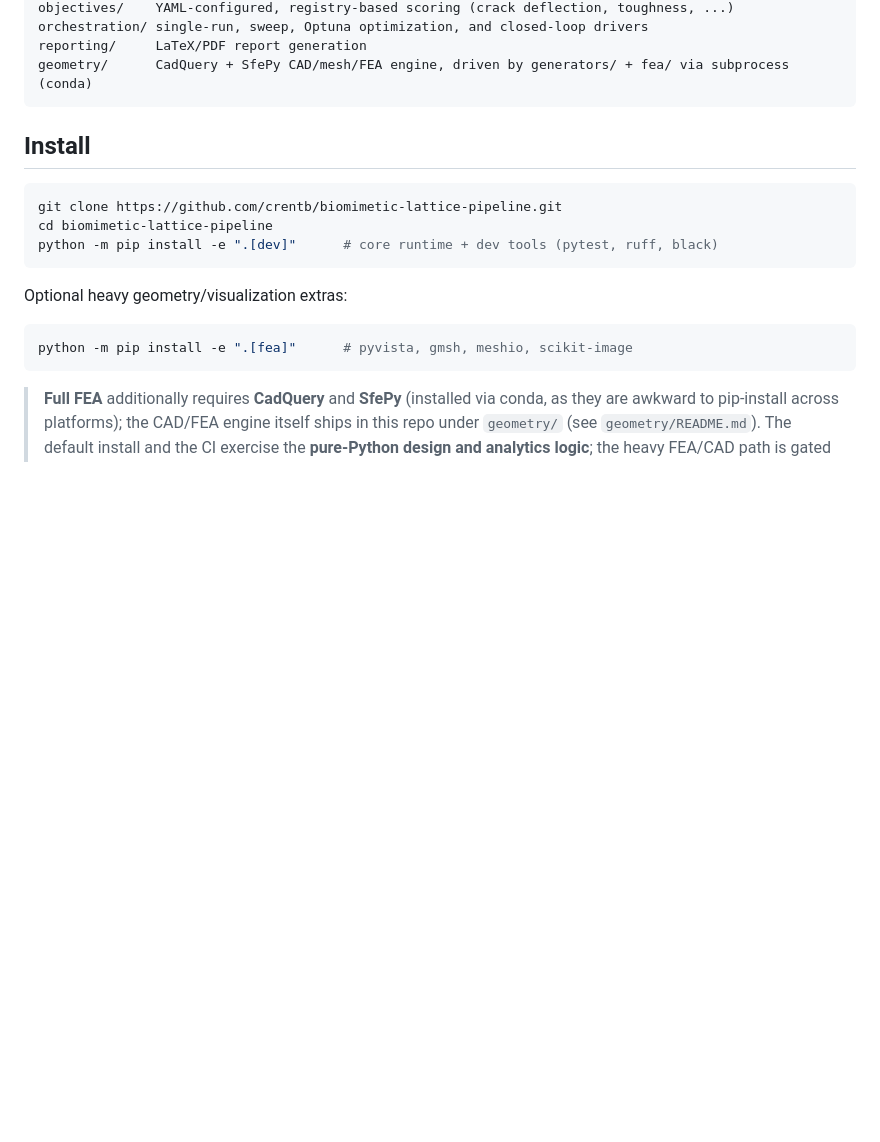
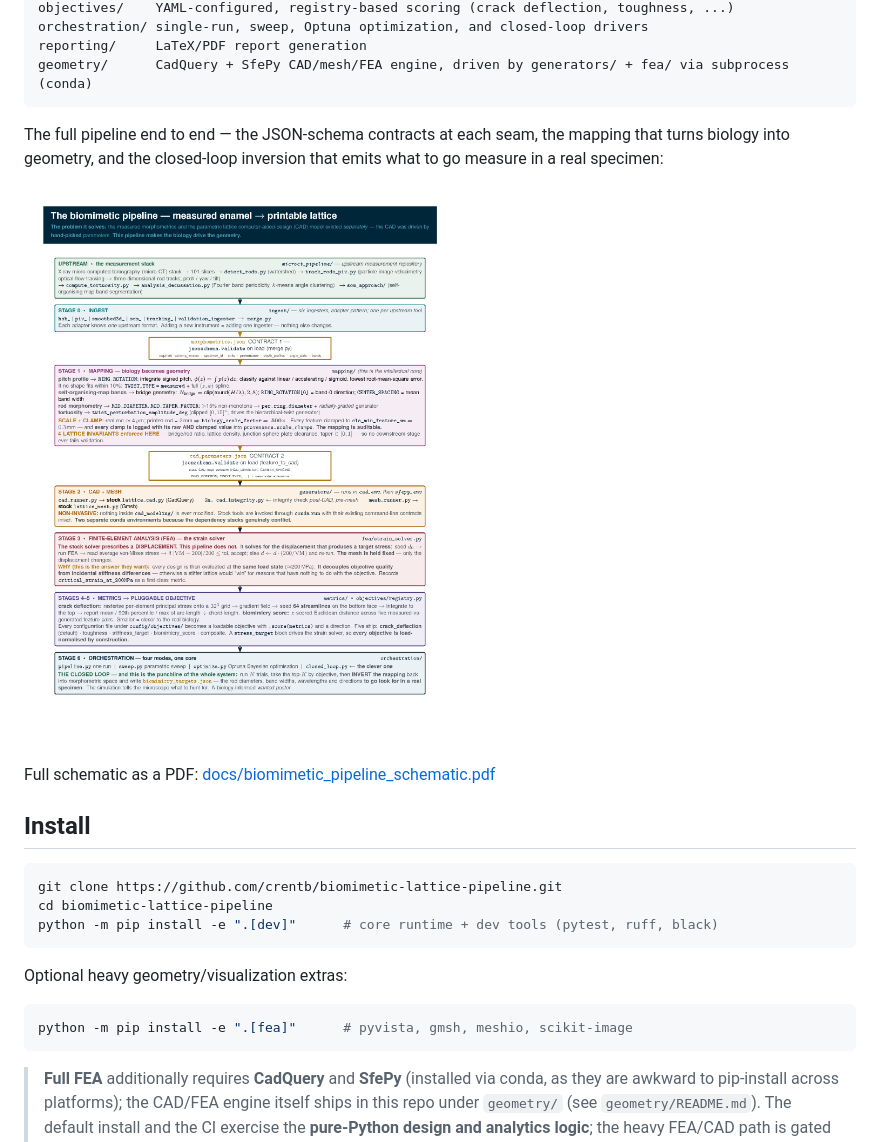
Before and after one commit to crentb/biomimetic-lattice-pipeline, a Markdown page: README.md, the part around one of its changes. Drawn GitHub-style; pictures changed too: docs/figures/biomimetic_pipeline_detailed.png (added); blank space fills up the shorter version.

Commit message:
docs: add pipeline hero figure and end-to-end schematic to README

````diff
--- a/README.md
+++ b/README.md
@@ -32,6 +34,12 @@ orchestration/ single-run, sweep, Optuna optimization, and closed-loop drivers
 reporting/     LaTeX/PDF report generation
 geometry/      CadQuery + SfePy CAD/mesh/FEA engine, driven by generators/ + fea/ via subprocess (conda)
 ```
+
+The full pipeline end to end — the JSON-schema contracts at each seam, the mapping that turns biology into geometry, and the closed-loop inversion that emits what to go measure in a real specimen:
+
+![Biomimetic pipeline, end to end](docs/figures/biomimetic_pipeline_detailed.png)
+
+Full schematic as a PDF: [docs/biomimetic_pipeline_schematic.pdf](docs/biomimetic_pipeline_schematic.pdf)
 
 ## Install
 
````
Also changed, not shown: other parts of README.md (+2 -0 lines), 2 other files.
